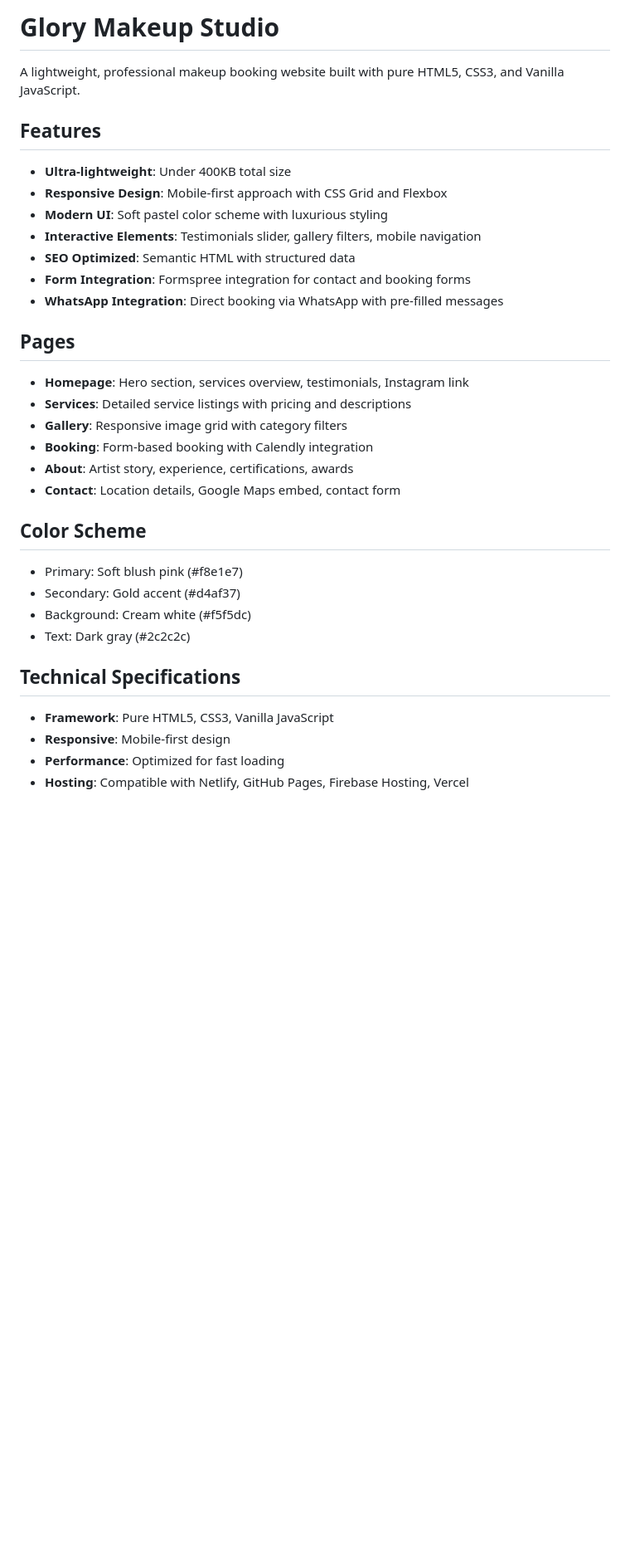
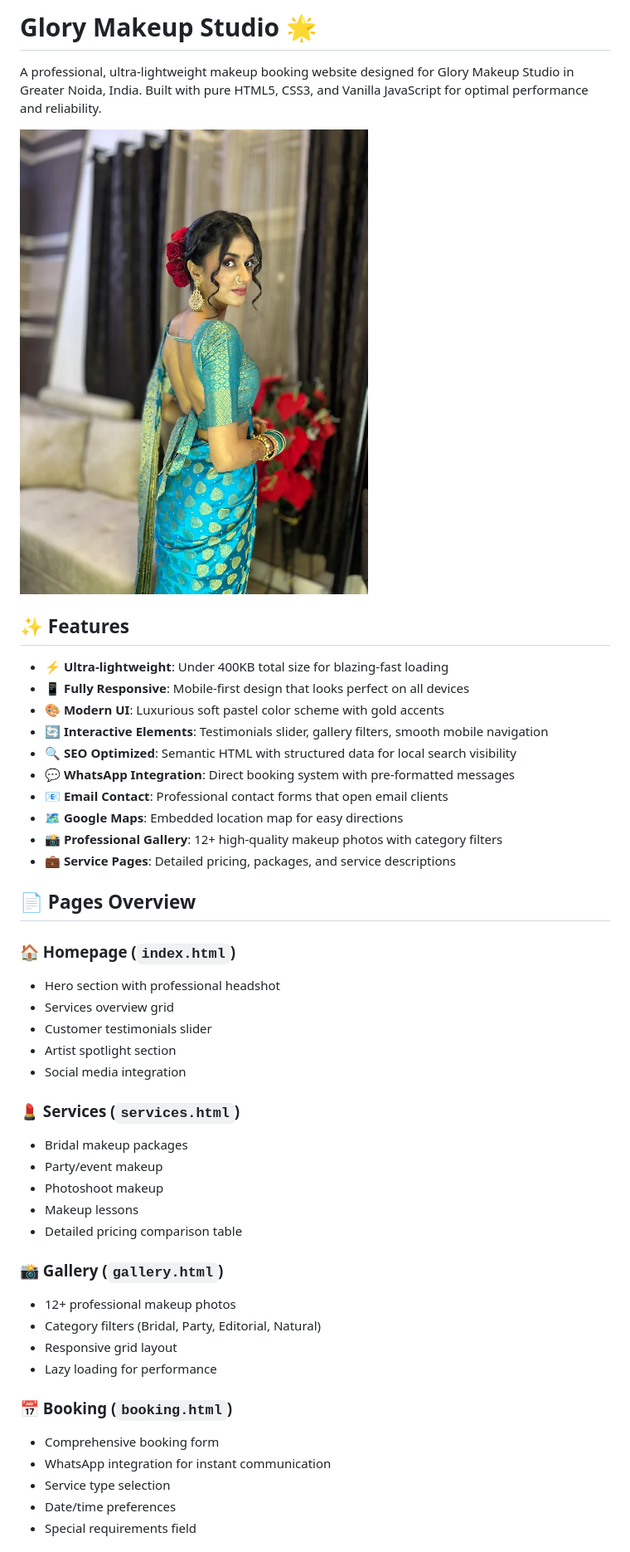
Before and after one commit to Glory737/glory, a Markdown page: README.md, the part around one of its changes. Shown at 83% size. GitHub-like rendering; blank space fills up the shorter version.

```diff
--- a/README.md
+++ b/README.md
@@ -1,37 +1,48 @@
-# Glory Makeup Studio
+# Glory Makeup Studio 🌟
 
-A lightweight, professional makeup booking website built with pure HTML5, CSS3, and Vanilla JavaScript.
+A professional, ultra-lightweight makeup booking website designed for Glory Makeup Studio in Greater Noida, India. Built with pure HTML5, CSS3, and Vanilla JavaScript for optimal performance and reliability.
 
-## Features
+![Glory Makeup Studio](images/hero-makeup.png)
 
-- **Ultra-lightweight**: Under 400KB total size
-- **Responsive Design**: Mobile-first approach with CSS Grid and Flexbox
-- **Modern UI**: Soft pastel color scheme with luxurious styling
-- **Interactive Elements**: Testimonials slider, gallery filters, mobile navigation
-- **SEO Optimized**: Semantic HTML with structured data
-- **Form Integration**: Formspree integration for contact and booking forms
-- **WhatsApp Integration**: Direct booking via WhatsApp with pre-filled messages
+## ✨ Features
 
-## Pages
+- **⚡ Ultra-lightweight**: Under 400KB total size for blazing-fast loading
+- **📱 Fully Responsive**: Mobile-first design that looks perfect on all devices
+- **🎨 Modern UI**: Luxurious soft pastel color scheme with gold accents
+- **🔄 Interactive Elements**: Testimonials slider, gallery filters, smooth mobile navigation
+- **🔍 SEO Optimized**: Semantic HTML with structured data for local search visibility
+- **💬 WhatsApp Integration**: Direct booking system with pre-formatted messages
+- **📧 Email Contact**: Professional contact forms that open email clients
+- **🗺️ Google Maps**: Embedded location map for easy directions
+- **📸 Professional Gallery**: 12+ high-quality makeup photos with category filters
+- **💼 Service Pages**: Detailed pricing, packages, and service descriptions
 
-- **Homepage**: Hero section, services overview, testimonials, Instagram link
-- **Services**: Detailed service listings with pricing and descriptions
-- **Gallery**: Responsive image grid with category filters
-- **Booking**: Form-based booking with Calendly integration
-- **About**: Artist story, experience, certifications, awards
-- **Contact**: Location details, Google Maps embed, contact form
+## 📄 Pages Overview
 
-## Color Scheme
+### 🏠 Homepage (`index.html`)
+- Hero section with professional headshot
+- Services overview grid
+- Customer testimonials slider
+- Artist spotlight section
+- Social media integration
 
-- Primary: Soft blush pink (#f8e1e7)
-- Secondary: Gold accent (#d4af37)
-- Background: Cream white (#f5f5dc)
-- Text: Dark gray (#2c2c2c)
+### 💄 Services (`services.html`)
+- Bridal makeup packages
+- Party/event makeup
+- Photoshoot makeup
+- Makeup lessons
+- Detailed pricing comparison table
 
-## Technical Specifications
+### 📸 Gallery (`gallery.html`)
+- 12+ professional makeup photos
+- Category filters (Bridal, Party, Editorial, Natural)
+- Responsive grid layout
+- Lazy loading for performance
 
-- **Framework**: Pure HTML5, CSS3, Vanilla JavaScript
-- **Responsive**: Mobile-first design
-- **Performance**: Optimized for fast loading
-- **Hosting**: Compatible with Netlify, GitHub Pages, Firebase Hosting, Vercel
+### 📅 Booking (`booking.html`)
+- Comprehensive booking form
+- WhatsApp integration for instant communication
+- Service type selection
+- Date/time preferences
+- Special requirements field
 
```
Also changed, not shown: other parts of README.md (+252 -68 lines).
